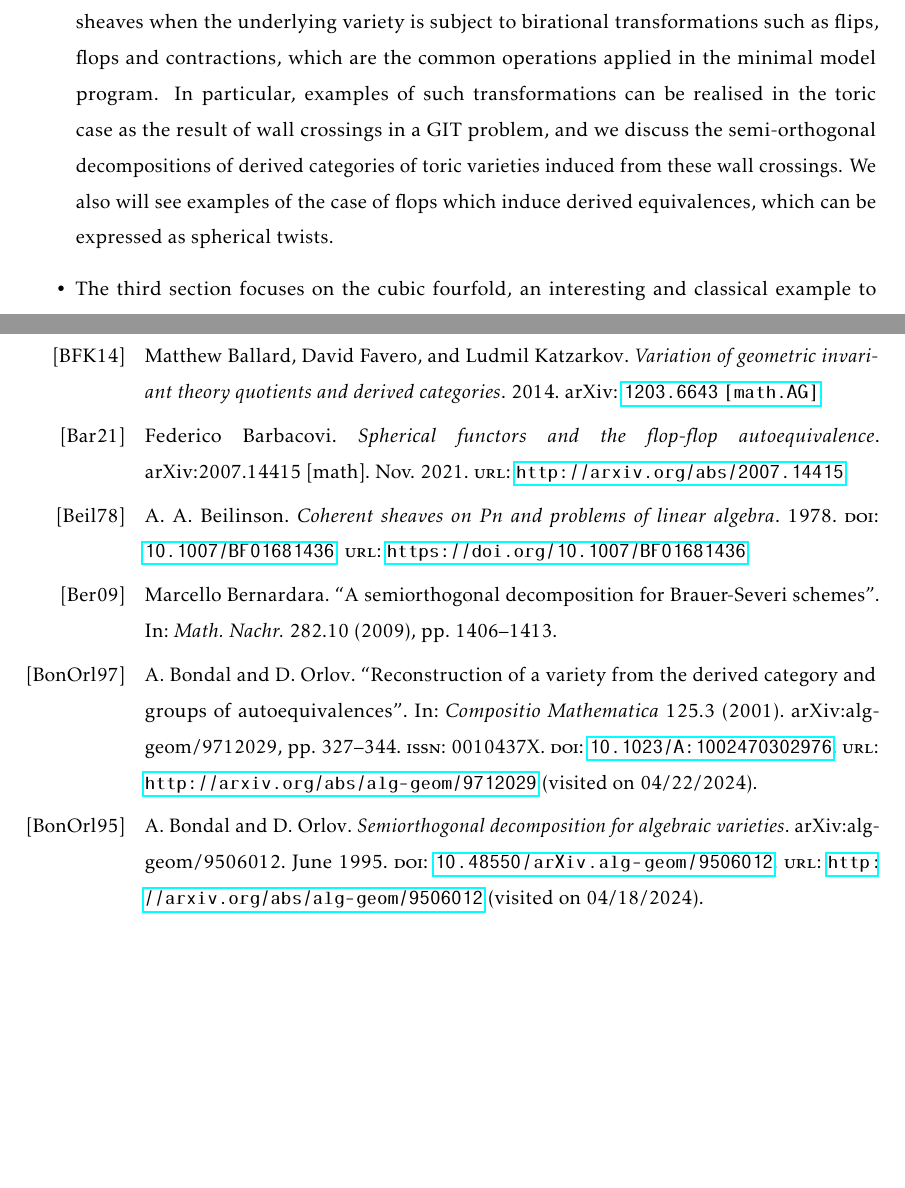
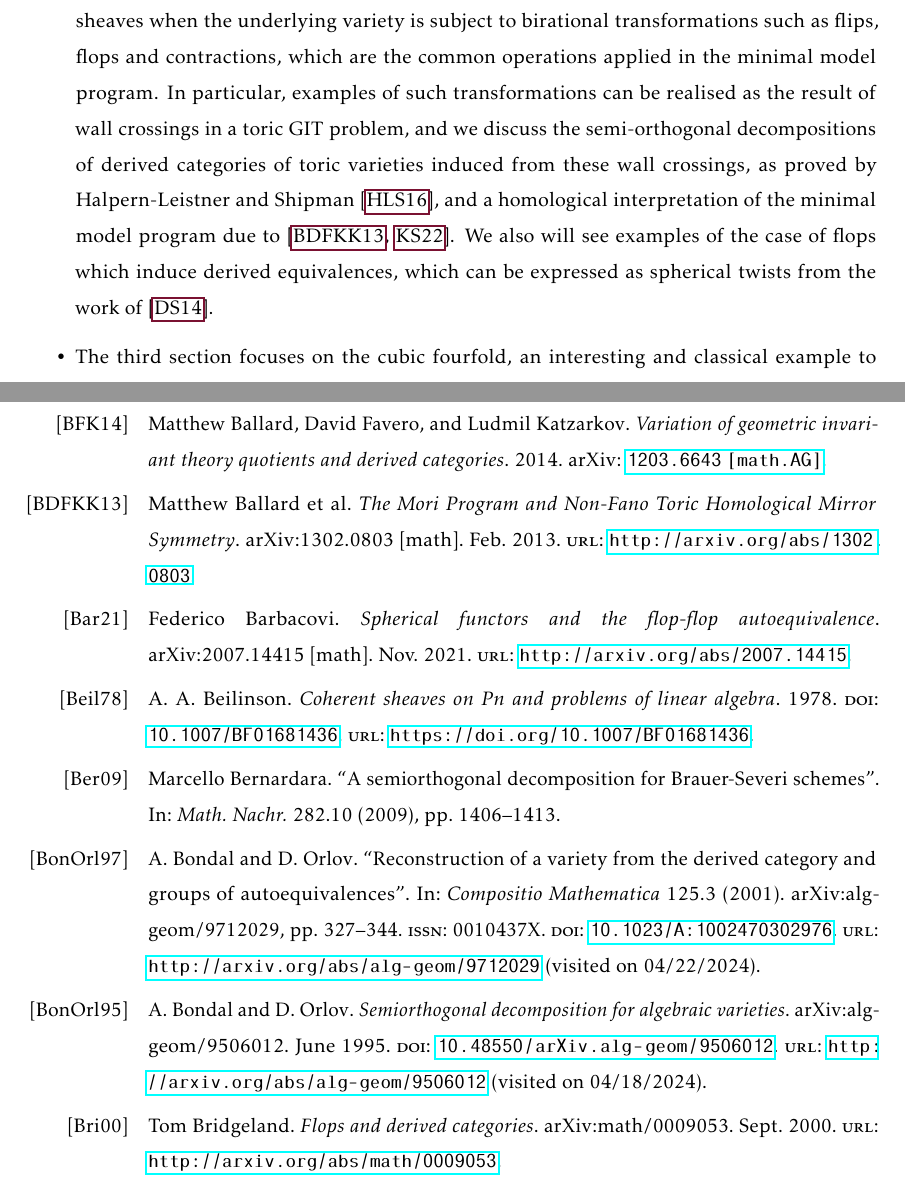
Before and after one commit to CalumCrossley/ed-mini-project, a LaTeX document (main.tex, which reads bibliography.bib, introduction.tex): two parts of pages 5 and 76 of 78 before the commit and two parts of pages 5 and 76 of 79 after it, joined at a grey line, cut so that both start at the same text, the shorter picture padded with empty space. Compiled offline with pdfLaTeX.

Commit message:
add citations in intro

```diff
--- a/bibliography.bib
+++ b/bibliography.bib
@@ -554,0 +560,4 @@ shorthand = {Don17},
+	url = {http://arxiv.org/abs/math/0205287},
+	publisher = {arXiv},
+	author = {Kawamata, Yujiro},
+	month = sep,
@@ -554,0 +571,10 @@ shorthand = {Don17},
+	title = {Flops and derived categories},
+	shorthand = {Bri00},
+	url = {http://arxiv.org/abs/math/0009053},
+	publisher = {arXiv},
+	author = {Bridgeland, Tom},
+	month = sep,
+	year = {2000},
+	note = {arXiv:math/0009053},
+	keywords = {Mathematics - Algebraic Geometry},
+}
--- a/introduction.tex
+++ b/introduction.tex
@@ -16,7 +16,7 @@ The structure of this report is as follows:
 
 \begin{itemize}
     \item In Chapter 1, we review the foundational material: the basics of the construction of the derived category, some computational tools like the Grothendieck spectral sequence. We describe Serre and Grothendieck-Verdier duality and the definition of Fourier-Mukai transforms, their adjoints and convolutions. After this, we review semiorthogonal decompositions and prove Beilinson's theorem, the projective bundle formula and the blow up formula. We end with a quick section on spherical twists.
-    \item After this foundational section, we review three different directions and applications of derived categories. First, we investigate the behaviour of derived categories of coherent sheaves when the underlying variety is subject to birational transformations such as flips, flops and contractions, which are the common operations applied in the minimal model program. In particular, examples of such transformations can be realised in the toric case as the result of wall crossings in a GIT problem, and we  discuss the semi-orthogonal decompositions of derived categories of toric varieties induced from these wall crossings. We also will see examples of the case of flops which induce derived equivalences, which can be expressed as spherical twists.
+    \item After this foundational section, we review three different directions and applications of derived categories. First, we investigate the behaviour of derived categories of coherent sheaves when the underlying variety is subject to birational transformations such as flips, flops and contractions, which are the common operations applied in the minimal model program. In particular, examples of such transformations can be realised as the result of wall crossings in a toric GIT problem, and we  discuss the semi-orthogonal decompositions of derived categories of toric varieties induced from these wall crossings, as proved by Halpern-Leistner and Shipman~\cite*{halpernleistner2016autoequivalences}, and a homological interpretation of the minimal model program due to~\cite*{ballard_mori_2013,Kite_2022}. We also will see examples of the case of flops which induce derived equivalences, which can be expressed as spherical twists from the work of~\cite*{donovan_window_2014}.
     \item The third section focuses on the cubic fourfold, an interesting and classical example to which we can apply a contemporary spin via derived categories. We mention the intricate connections between special cubic fourfolds and K3 surfaces, rationality conjectures and the work of Kuznetsov \cite{KuznetsovDerivedCubic}, Hassett \cite{hassett_special_2000} and Addington-Thomas \cite{addington_hodge_2014}.
     \item Finally, we end with a section on matrix factorizations and derived categories of singularities as introduced by Orlov \cite{OrlovSingularities}, applying derived categories in the context of singular hypersurfaces. A classical result on matrix factorizations known as Kn\"orrer periodicity can be seen from a more geometric viewpoint in these contexts, as noted by Orlov and elaborated on in many papers, e.g. \cite{OrlovKnorrer}, \cite{Shipman}, \cite{Hirano}.
 \end{itemize}
```
Also changed, not shown: bibliography.bib (12 more changed lines), introduction.tex (2 more changed lines).
